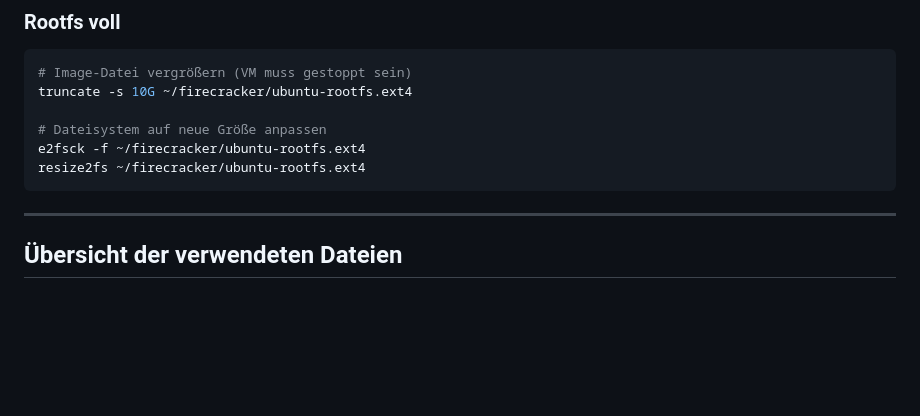
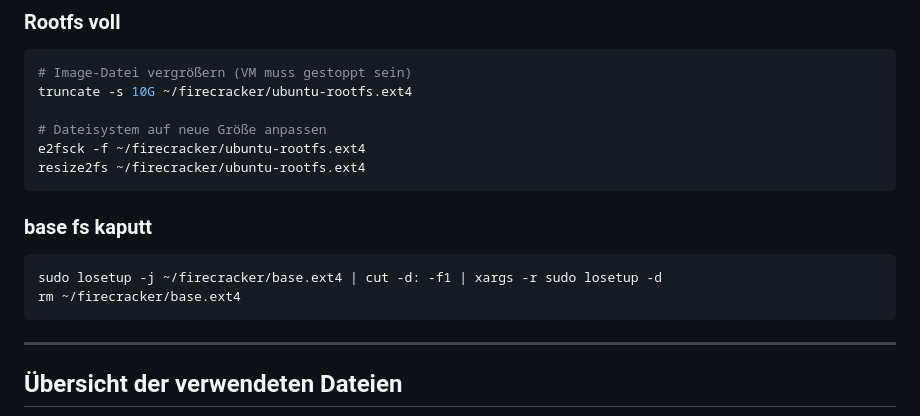
Before and after one commit to wlanboy/raspberrypi, a Markdown page: firecracker/firecracker.md, the part around the change. GitHub-like rendering; blank space fills up the shorter version.

Commit message:
base fs löschen

````diff
--- a/firecracker/firecracker.md
+++ b/firecracker/firecracker.md
@@ -447,6 +447,12 @@ e2fsck -f ~/firecracker/ubuntu-rootfs.ext4
 resize2fs ~/firecracker/ubuntu-rootfs.ext4
 ```
 
+### base fs kaputt
+```bash
+sudo losetup -j ~/firecracker/base.ext4 | cut -d: -f1 | xargs -r sudo losetup -d
+rm ~/firecracker/base.ext4
+```
+
 ---
 
 ## Übersicht der verwendeten Dateien
````
